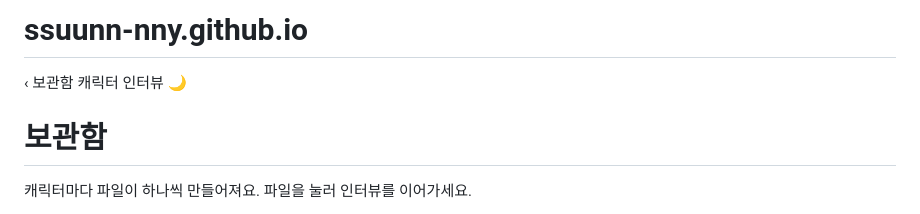
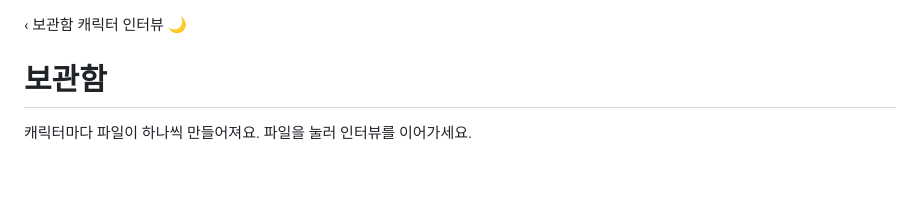
Before and after one commit to ssuunn-nny/ssuunn-nny.github.io, a Markdown page: README.md, the part around the change. GitHub-like rendering; blank space fills up the shorter version.

```diff
--- a/README.md
+++ b/README.md
@@ -1,4 +1,3 @@
-# ssuunn-nny.github.io
 <!DOCTYPE html>
 <html lang="ko">
 <head>
```
